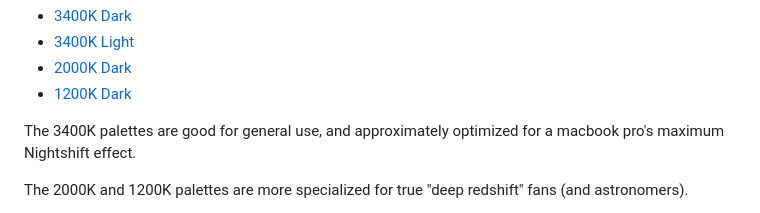
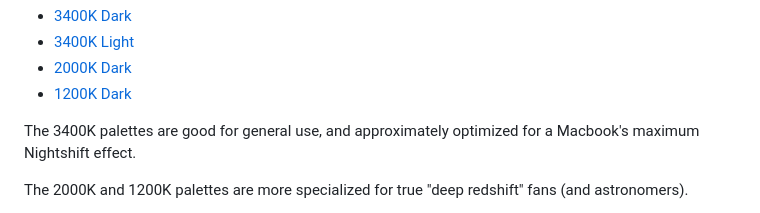
Before and after one commit to carpdiem/ember, a Markdown page: README.md, the part around the change. Rendered like a GitHub page.

```diff
--- a/README.md
+++ b/README.md
@@ -14,7 +14,7 @@ Ember comes with 4 color palettes:
 - [2000K Dark](#2000k-dark)
 - [1200K Dark](#1200k-dark)
 
-The 3400K palettes are good for general use, and approximately optimized for a macbook pro's maximum Nightshift effect.
+The 3400K palettes are good for general use, and approximately optimized for a Macbook's maximum Nightshift effect.
 
 The 2000K and 1200K palettes are more specialized for true "deep redshift" fans (and astronomers).
 
```
